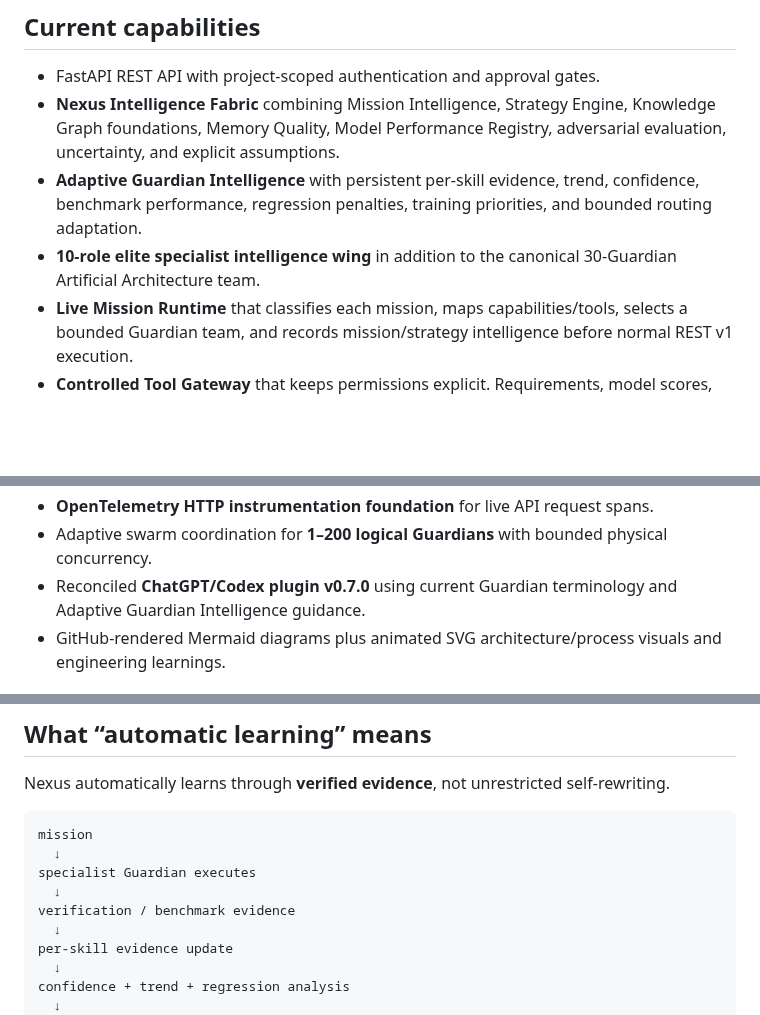
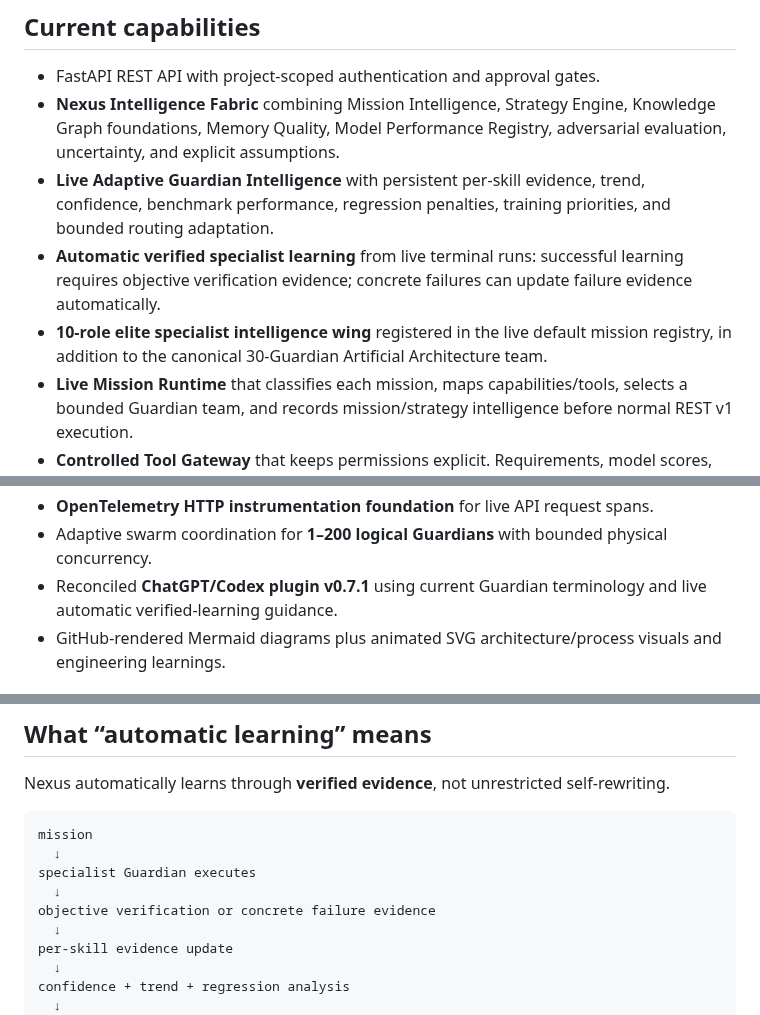
Before and after one commit to lois4801/NEXUS-Starship-Guardians, a Markdown page: README.md, 3 parts joined by grey strips. Rendered like a GitHub page; blank space fills up the shorter version.

```diff
--- a/README.md
+++ b/README.md
@@ -62,8 +70,9 @@ It produces category counts, critical-case counts, coverage gaps, uncategorized
 
 - FastAPI REST API with project-scoped authentication and approval gates.
 - **Nexus Intelligence Fabric** combining Mission Intelligence, Strategy Engine, Knowledge Graph foundations, Memory Quality, Model Performance Registry, adversarial evaluation, uncertainty, and explicit assumptions.
-- **Adaptive Guardian Intelligence** with persistent per-skill evidence, trend, confidence, benchmark performance, regression penalties, training priorities, and bounded routing adaptation.
-- **10-role elite specialist intelligence wing** in addition to the canonical 30-Guardian Artificial Architecture team.
+- **Live Adaptive Guardian Intelligence** with persistent per-skill evidence, trend, confidence, benchmark performance, regression penalties, training priorities, and bounded routing adaptation.
+- **Automatic verified specialist learning** from live terminal runs: successful learning requires objective verification evidence; concrete failures can update failure evidence automatically.
+- **10-role elite specialist intelligence wing** registered in the live default mission registry, in addition to the canonical 30-Guardian Artificial Architecture team.
 - **Live Mission Runtime** that classifies each mission, maps capabilities/tools, selects a bounded Guardian team, and records mission/strategy intelligence before normal REST v1 execution.
 - **Controlled Tool Gateway** that keeps permissions explicit. Requirements, model scores, benchmark results, or Guardian performance never grant access by themselves.
 - **Guardian Intelligence Lab** for fingerprinted fixed-corpus baseline/candidate evaluation.
@@ -81,7 +90,7 @@ It produces category counts, critical-case counts, coverage gaps, uncategorized
 - Durable SQLite queue for local development plus a **PostgreSQL distributed lease queue** using `FOR UPDATE SKIP LOCKED`, worker leases, heartbeats, retries, and expired-lease recovery.
 - **OpenTelemetry HTTP instrumentation foundation** for live API request spans.
 - Adaptive swarm coordination for **1–200 logical Guardians** with bounded physical concurrency.
-- Reconciled **ChatGPT/Codex plugin v0.7.0** using current Guardian terminology and Adaptive Guardian Intelligence guidance.
+- Reconciled **ChatGPT/Codex plugin v0.7.1** using current Guardian terminology and live automatic verified-learning guidance.
 - GitHub-rendered Mermaid diagrams plus animated SVG architecture/process visuals and engineering learnings.
 
 ## Architecture
@@ -142,7 +151,7 @@ mission
   ↓
 specialist Guardian executes
   ↓
-verification / benchmark evidence
+objective verification or concrete failure evidence
   ↓
 per-skill evidence update
   ↓
```
Also changed, not shown: other parts of README.md (+18 -10 lines).
